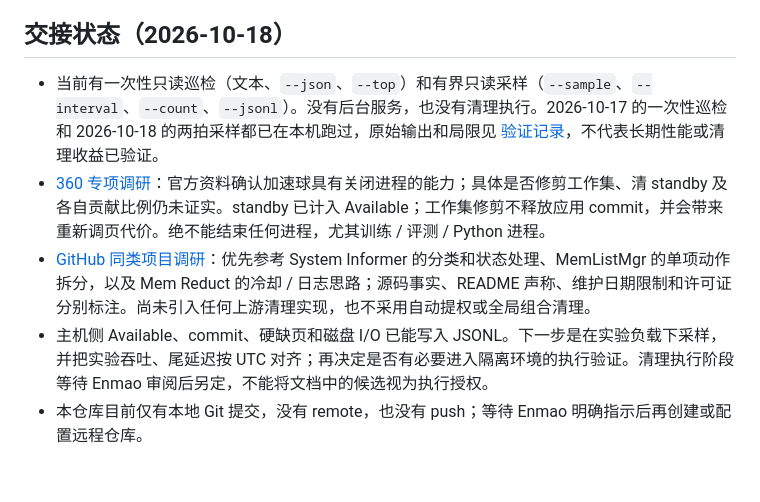
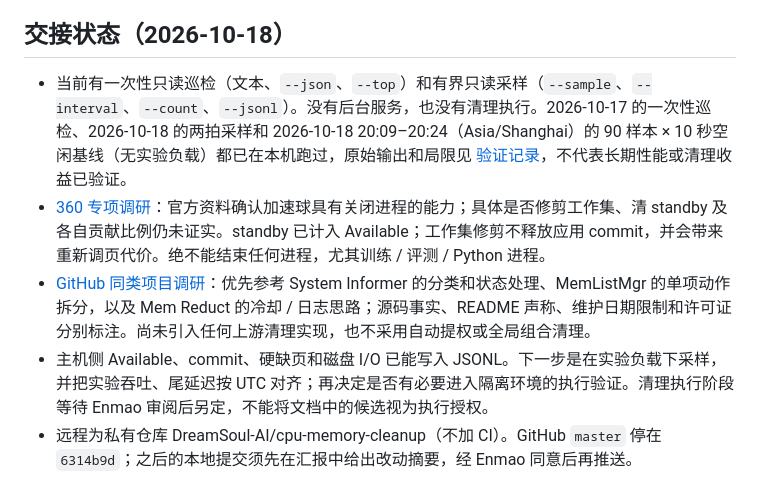
Before and after one commit to DreamSoul-AI/cpu-memory-cleanup, a Markdown page: README.md, the part around the change. Rendered like a GitHub page.

Commit message:
Correct README handoff: remote exists, note idle baseline
GitHub master is 6314b9d; later local commits are pushed only after Enmao approves a change summary. Mention the 90-sample idle baseline (2026-10-18 20:09-20:24 Asia/Shanghai, no experimental load). Docs only; no cleanup execution, no CI.

```diff
--- a/README.md
+++ b/README.md
@@ -53,8 +53,8 @@ python -m cpu_memory_cleanup --sample --interval 10 --count 360 --jsonl logs\ser
 
 ## 交接状态（2026-10-18）
 
-- 当前有一次性只读巡检（文本、`--json`、`--top`）和有界只读采样（`--sample`、`--interval`、`--count`、`--jsonl`）。没有后台服务，也没有清理执行。2026-10-17 的一次性巡检和 2026-10-18 的两拍采样都已在本机跑过，原始输出和局限见 [验证记录](docs/validation.md)，不代表长期性能或清理收益已验证。
+- 当前有一次性只读巡检（文本、`--json`、`--top`）和有界只读采样（`--sample`、`--interval`、`--count`、`--jsonl`）。没有后台服务，也没有清理执行。2026-10-17 的一次性巡检、2026-10-18 的两拍采样和 2026-10-18 20:09–20:24（Asia/Shanghai）的 90 样本 × 10 秒空闲基线（无实验负载）都已在本机跑过，原始输出和局限见 [验证记录](docs/validation.md)，不代表长期性能或清理收益已验证。
 - [360 专项调研](docs/360_memory_cleanup.md)：官方资料确认加速球具有关闭进程的能力；具体是否修剪工作集、清 standby 及各自贡献比例仍未证实。standby 已计入 Available；工作集修剪不释放应用 commit，并会带来重新调页代价。绝不能结束任何进程，尤其训练 / 评测 / Python 进程。
 - [GitHub 同类项目调研](docs/github_survey.md)：优先参考 System Informer 的分类和状态处理、MemListMgr 的单项动作拆分，以及 Mem Reduct 的冷却 / 日志思路；源码事实、README 声称、维护日期限制和许可证分别标注。尚未引入任何上游清理实现，也不采用自动提权或全局组合清理。
 - 主机侧 Available、commit、硬缺页和磁盘 I/O 已能写入 JSONL。下一步是在实验负载下采样，并把实验吞吐、尾延迟按 UTC 对齐；再决定是否有必要进入隔离环境的执行验证。清理执行阶段等待 Enmao 审阅后另定，不能将文档中的候选视为执行授权。
-- 本仓库目前仅有本地 Git 提交，没有 remote，也没有 push；等待 Enmao 明确指示后再创建或配置远程仓库。
+- 远程为私有仓库 DreamSoul-AI/cpu-memory-cleanup（不加 CI）。GitHub `master` 停在 `6314b9d`；之后的本地提交须先在汇报中给出改动摘要，经 Enmao 同意后再推送。
```
